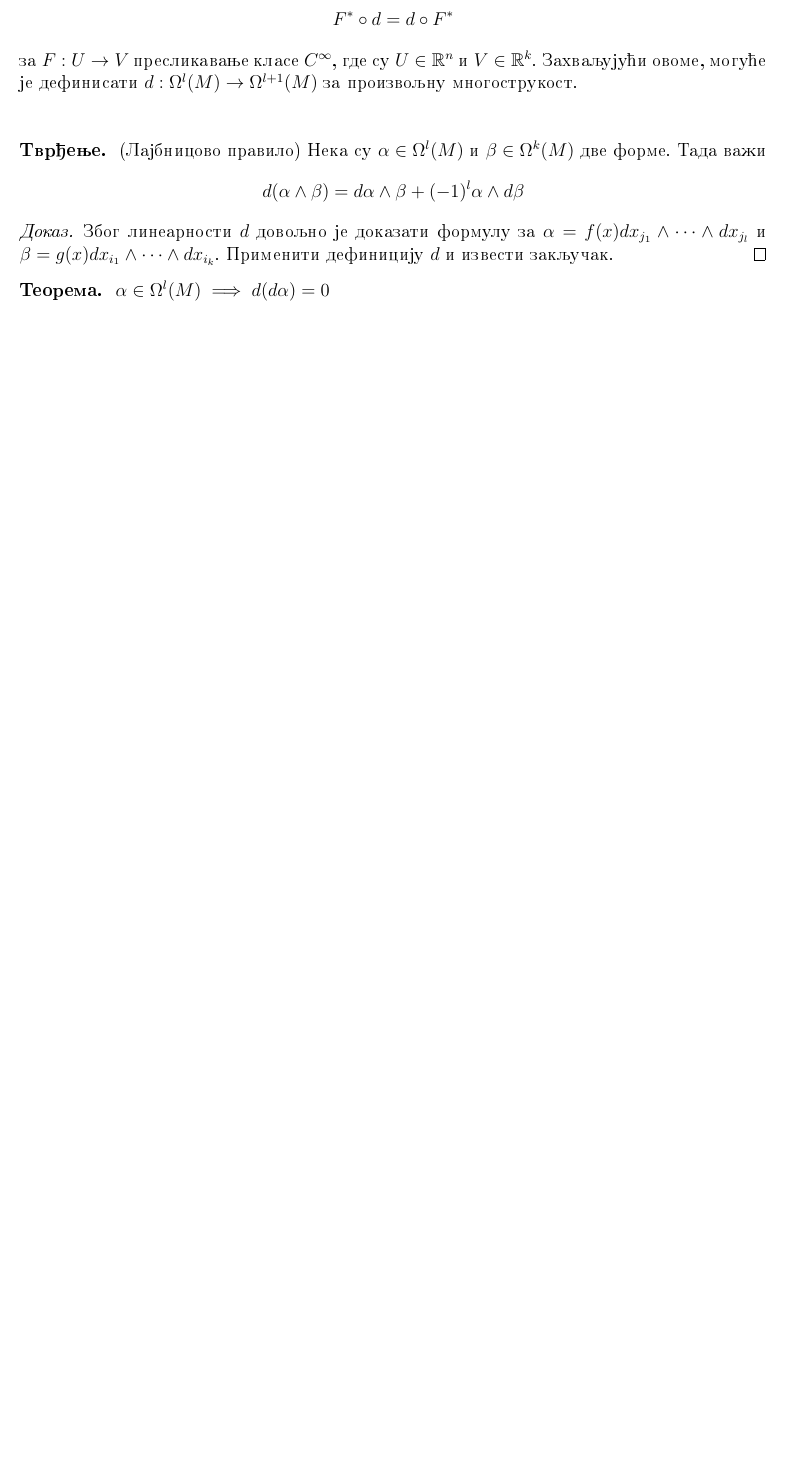
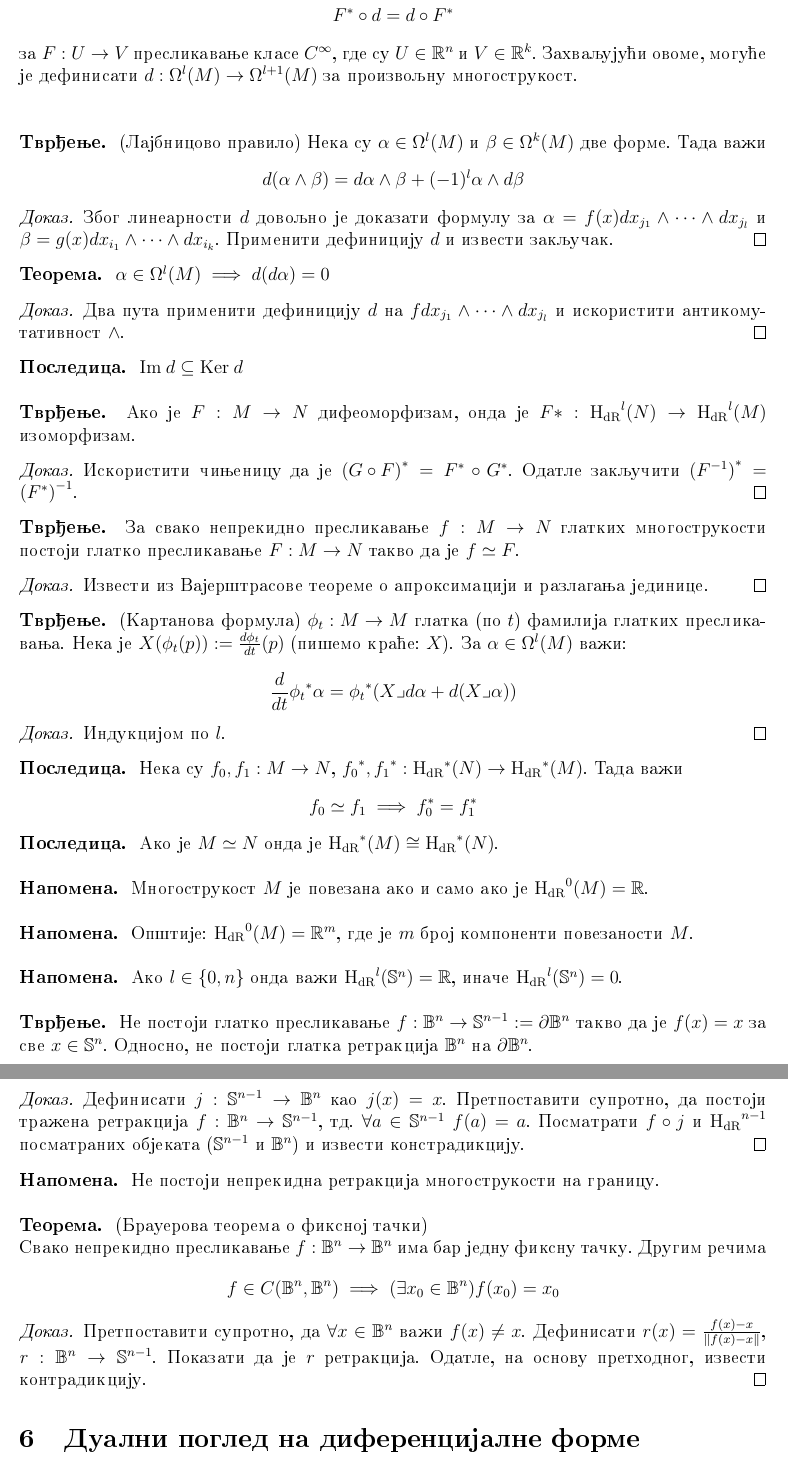
Before and after one commit to nevenas02/Analiza2, a LaTeX document (analiza2_beleske.tex): part of page 15 of 15 before the commit and two parts of pages 16 and 17 of 17 after it, the two joined at a grey line, cut so that both start at the same text, the shorter picture padded with empty space. Compiled offline with pdfLaTeX.

Commit message:
Mala dopuna diferencijalnih formi

```diff
--- a/analiza2_beleske.tex
+++ b/analiza2_beleske.tex
@@ -40,6 +40,7 @@
 \newcommand{\norm}[1]{\left\lVert#1\right\rVert}
 \newcommand{\rang}{\mathrm{rang}}
 %\renewcommand{\dim}{\mathrm{dim}}
+\newcommand{\hdr}[1]{{\mathrm{H_{dR}}}^{#1}}
 
 
 \newcommand{\tma}{\noindent\textbf{Teorema.} }
@@ -820,4 +831,79 @@ Zbog linearnosti $d$ dovoljno je dokazati formulu za $\alpha = f(x) dx_{j_1} \we
 $\alpha \in \Omega^l(M) \implies d(d \alpha) = 0$
 \end{tma}
 
+\begin{proof}
+Dva puta primeniti definiciju $d$ na $f dx_{j_1}\wedge \dots \wedge dx_{j_l} $ i iskoristiti anti\-ko\-mu\-ta\-tiv\-nost $\wedge$.
+\end{proof}
+
+\begin{posl}
+$\mathrm{Im} \hspace{0.1cm} d \psj \mathrm{Ker} \hspace{0.1cm} d$
+\end{posl}
+\\ \\
+\begin{tvr}
+Ako je $F: M \to N$ difeomorfizam, onda je $F* : \hdr{l} (N) \to \hdr{l} (M)$ izomorfizam.
+\end{tvr}
+
+\begin{proof}
+Iskoristiti chinjenicu da je ${(G \circ F)}^* = F^* \circ G^*$. Odatle zakljuchiti ${(F^{-1})}^* = {(F^*)}^{-1}$.
+\end{proof}
+
+\begin{tvr}
+Za svako neprekidno preslikavanje $f: M \to N$ glatkih mnogostrukosti postoji glatko preslikavanje $F:M \to N$ takvo da je $f \simeq F$.
+\end{tvr}
+
+\begin{proof}
+Izvesti iz Vajershtrasove teoreme o aproksimaciji i razlaganja jedinice.
+%Kako? pomoc
+\end{proof}
+
+\begin{tvr}
+(Kartanova formula) $\phi_t : M \to M$ glatka (po $t$) familija glatkih pre\-sli\-ka\-va\-nja. Neka je $X(\phi_t(p)) := \frac{d \phi_t}{dt} (p)$ (pishemo krac1e: $X$). Za $\alpha \in \Omega^l(M)$ vaz1i:
+\[\frac{d}{dt} {\phi_t}^* \alpha = {\phi_t}^*(X \lrcorner d \alpha + d(X \lrcorner \alpha))\]
+\end{tvr}
+\begin{proof}
+Indukcijom po $l$.
+\end{proof}
+
+\begin{posl}
+Neka su $f_0, f_1 : M \to N$, ${f_0}^*, {f_1}^* : \hdr{*}(N)\to \hdr{*}(M)$. Tada vaz1i
+\[f_0 \simeq f_1 \implies f_0^* = f_1^*\]
+\end{posl}
+
+\begin{posl}
+Ako je $M \simeq N$ onda je $\hdr{*}(M) \cong \hdr{*}(N)$.
+\end{posl}
+\\ \\
+\begin{nap}
+Mnogostrukost $M$ je povezana ako  i samo ako je $\hdr{0} (M) = \RR$.
+\end{nap}
+\\ \\
+\begin{nap}
+Opshtije: $\hdr{0} (M) = \RR^m$, gde je $m$ broj komponenti povezanosti $M$.
+\end{nap}
+\\ \\
+\begin{nap}
+Ako $l \in \{0,n\}$ onda vaz1i $\hdr{l} (\mathbb{S}^n) = \RR$, inache $\hdr{l} (\mathbb{S}^n) = 0$.
+\end{nap}
+\\ \\
+\begin{tvr}
+Ne postoji glatko preslikavanje $f: \mathbb{B}^n \to \mathbb{S}^{n-1} := \partial \mathbb{B}^n$ takvo da je $f(x) = x$ za sve $x \in \mathbb{S}^n$. Odnosno, ne postoji glatka retrakcija $\mathbb{B}^n$ na $\partial \mathbb{B}^n$.
+\end{tvr}
+\begin{proof}
+Definisati $j: \mathbb{S}^{n-1} \to \mathbb{B}^n$ kao $j(x) = x$. Pretpostaviti suprotno, da postoji traz1ena retrakcija $f: \mathbb{B}^n \to \mathbb{S}^{n-1}$, td. $\forall a \in \mathbb{S}^{n-1}$ $f(a) = a$. Posmatrati $f \circ j$ i $\hdr{n-1}$ posmatranih objekata ($\mathbb{S}^{n-1}$ i $\mathbb{B}^n$) i izvesti konstradikciju.
+\end{proof}
+\begin{nap}
+Ne postoji neprekidna retrakcija mnogostrukosti na granicu.
+% jel ovo validno? i zasto neprekidna, nije li retrakcija po def nepr
+\end{nap}
+\\ \\
+\begin{tma}
+(Brauerova teorema o fiksnoj tachki) \\ Svako neprekidno preslikavanje $f: \mathbb{B}^n \to \mathbb{B}^n$ ima bar jednu fiksnu tachku. Drugim rechima
+\[f \in C(\mathbb{B}^n, \mathbb{B}^n) \implies (\exists x_0 \in \mathbb{B}^n) f(x_0) = x_0 \]
+\end{tma}
+\begin{proof}
+Pretpostaviti suprotno, da $\forall x \in \mathbb{B}^n$ vaz1i $f(x) \ne x$. Definisati $r(x) = \frac{f(x) - x}{\norm{f(x) - x}}$, $r: \mathbb{B}^n \to \mathbb{S}^{n-1}$. Pokazati da je $r$ retrakcija. Odatle, na osnovu prethodnog, izvesti kontradikciju.
+\end{proof}
+
+\section{Dualni pogled na diferencijalne forme}
+\section{Furijeova analiza}
 \end{document}
```
Also changed, not shown: analiza2_beleske.pdf, analiza2_beleske.tex (10 more changed lines).
